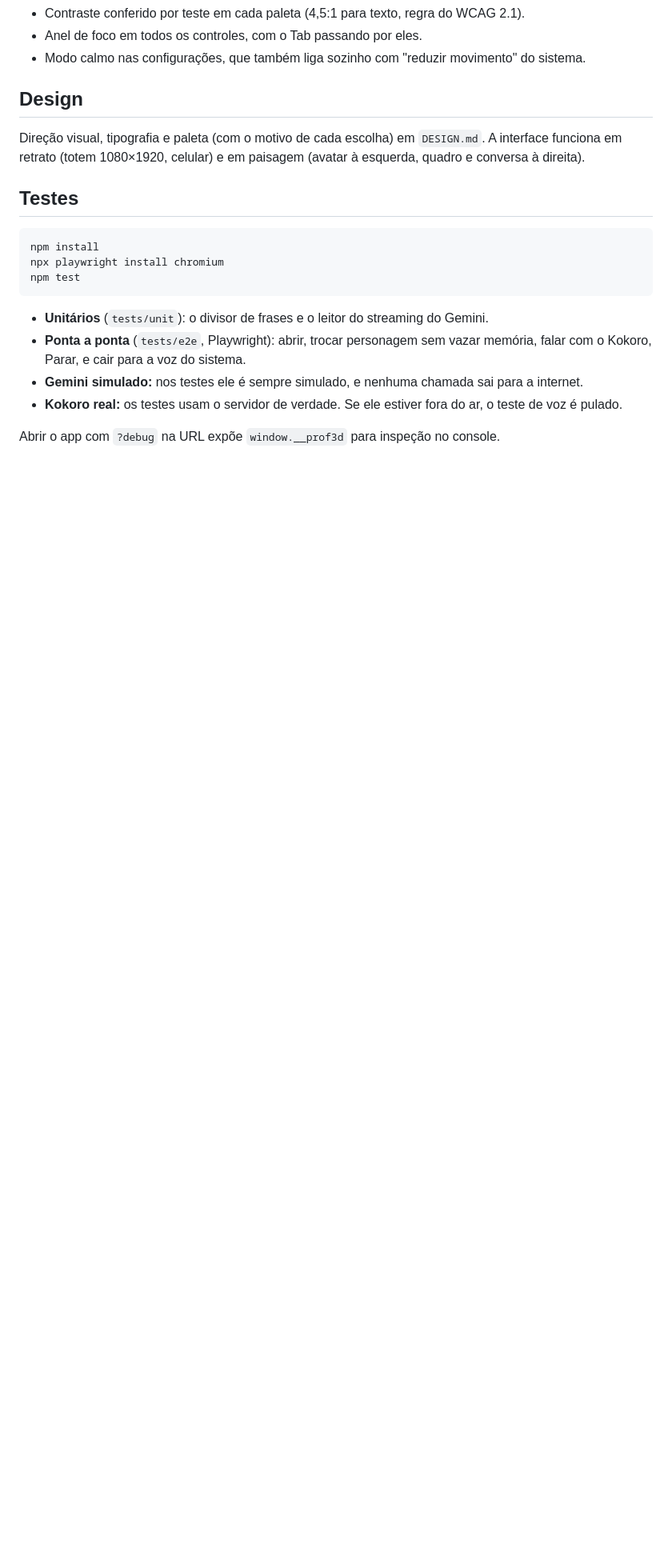
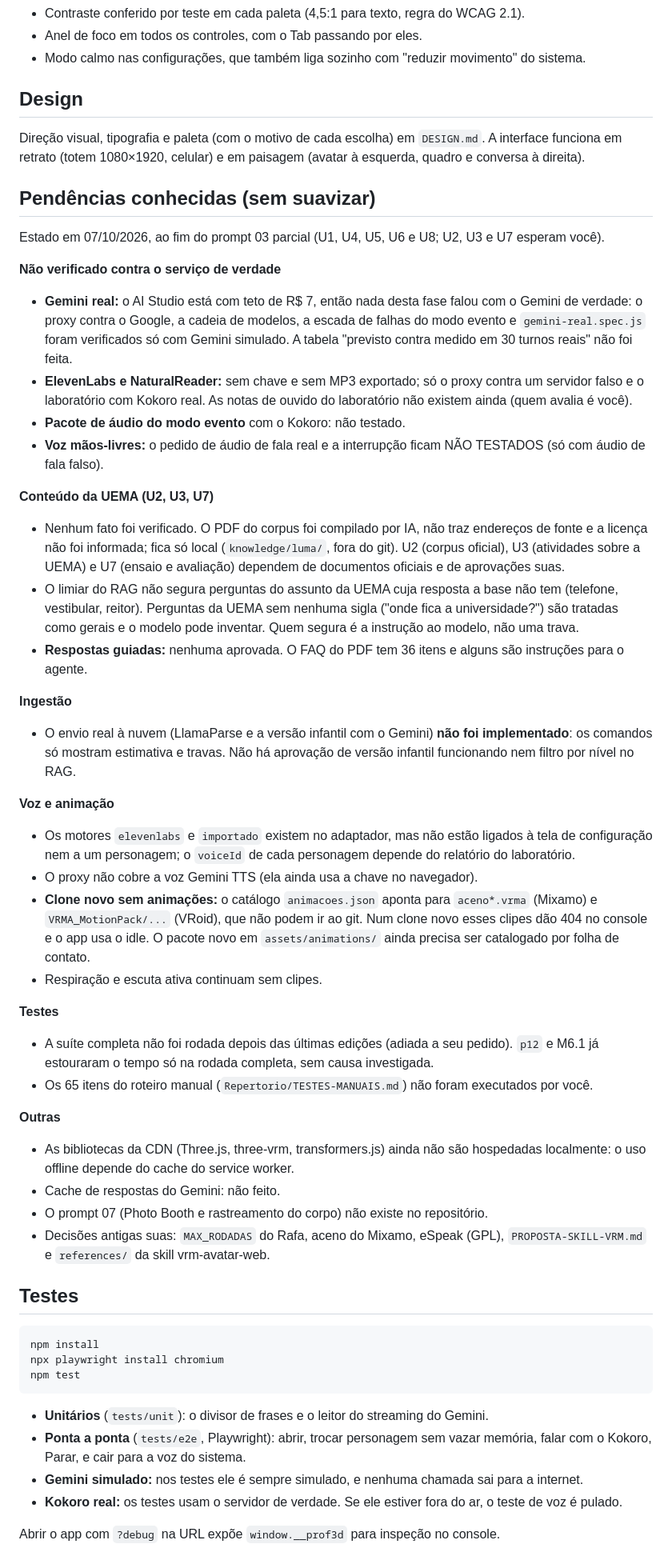
Before and after one commit to Khalil-Ravikson/professor_3D, a Markdown page: README.md, the part around one of its changes. Shown at 80% size. Drawn GitHub-style; blank space fills up the shorter version.

Commit message:
U8: fechamento do prompt 3 (indice do painel do operador e pendencias conhecidas)
Co-Authored-By: Claude Sonnet 5.5 <noreply@anthropic.com>

````diff
--- a/README.md
+++ b/README.md
@@ -307,6 +311,40 @@ Roda sessões simuladas em sequência pelo número de horas pedido, troca de per
 
 Direção visual, tipografia e paleta (com o motivo de cada escolha) em `DESIGN.md`. A interface funciona em retrato (totem 1080×1920, celular) e em paisagem (avatar à esquerda, quadro e conversa à direita).
 
+## Pendências conhecidas (sem suavizar)
+
+Estado em 07/10/2026, ao fim do prompt 03 parcial (U1, U4, U5, U6 e U8; U2, U3 e U7 esperam você).
+
+**Não verificado contra o serviço de verdade**
+- **Gemini real:** o AI Studio está com teto de R$ 7, então nada desta fase falou com o Gemini de verdade: o proxy contra o Google, a cadeia de modelos, a escada de falhas do modo evento e `gemini-real.spec.js` foram verificados só com Gemini simulado. A tabela "previsto contra medido em 30 turnos reais" não foi feita.
+- **ElevenLabs e NaturalReader:** sem chave e sem MP3 exportado; só o proxy contra um servidor falso e o laboratório com Kokoro real. As notas de ouvido do laboratório não existem ainda (quem avalia é você).
+- **Pacote de áudio do modo evento** com o Kokoro: não testado.
+- **Voz mãos-livres:** o pedido de áudio de fala real e a interrupção ficam NÃO TESTADOS (só com áudio de fala falso).
+
+**Conteúdo da UEMA (U2, U3, U7)**
+- Nenhum fato foi verificado. O PDF do corpus foi compilado por IA, não traz endereços de fonte e a licença não foi informada; fica só local (`knowledge/luma/`, fora do git). U2 (corpus oficial), U3 (atividades sobre a UEMA) e U7 (ensaio e avaliação) dependem de documentos oficiais e de aprovações suas.
+- O limiar do RAG não segura perguntas do assunto da UEMA cuja resposta a base não tem (telefone, vestibular, reitor). Perguntas da UEMA sem nenhuma sigla ("onde fica a universidade?") são tratadas como gerais e o modelo pode inventar. Quem segura é a instrução ao modelo, não uma trava.
+- **Respostas guiadas:** nenhuma aprovada. O FAQ do PDF tem 36 itens e alguns são instruções para o agente.
+
+**Ingestão**
+- O envio real à nuvem (LlamaParse e a versão infantil com o Gemini) **não foi implementado**: os comandos só mostram estimativa e travas. Não há aprovação de versão infantil funcionando nem filtro por nível no RAG.
+
+**Voz e animação**
+- Os motores `elevenlabs` e `importado` existem no adaptador, mas não estão ligados à tela de configuração nem a um personagem; o `voiceId` de cada personagem depende do relatório do laboratório.
+- O proxy não cobre a voz Gemini TTS (ela ainda usa a chave no navegador).
+- **Clone novo sem animações:** o catálogo `animacoes.json` aponta para `aceno*.vrma` (Mixamo) e `VRMA_MotionPack/...` (VRoid), que não podem ir ao git. Num clone novo esses clipes dão 404 no console e o app usa o idle. O pacote novo em `assets/animations/` ainda precisa ser catalogado por folha de contato.
+- Respiração e escuta ativa continuam sem clipes.
+
+**Testes**
+- A suíte completa não foi rodada depois das últimas edições (adiada a seu pedido). `p12` e M6.1 já estouraram o tempo só na rodada completa, sem causa investigada.
+- Os 65 itens do roteiro manual (`Repertorio/TESTES-MANUAIS.md`) não foram executados por você.
+
+**Outras**
+- As bibliotecas da CDN (Three.js, three-vrm, transformers.js) ainda não são hospedadas localmente: o uso offline depende do cache do service worker.
+- Cache de respostas do Gemini: não feito.
+- O prompt 07 (Photo Booth e rastreamento do corpo) não existe no repositório.
+- Decisões antigas suas: `MAX_RODADAS` do Rafa, aceno do Mixamo, eSpeak (GPL), `PROPOSTA-SKILL-VRM.md` e `references/` da skill vrm-avatar-web.
+
 ## Testes
 
 ```bash
````
Also changed, not shown: other parts of README.md (+4 -0 lines), Repertorio/PROGRESSO.md (+1 -1 lines), Repertorio/REPERTORIO.md (+2 -0 lines).
